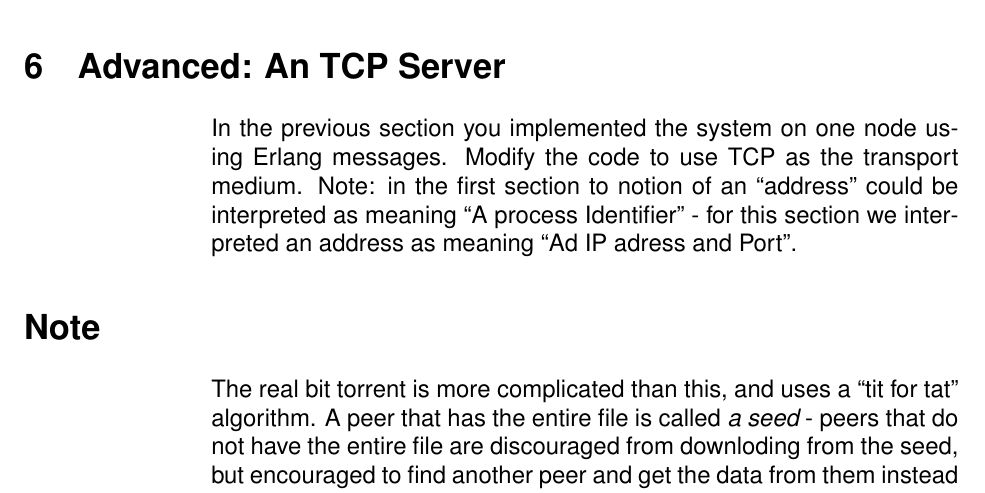
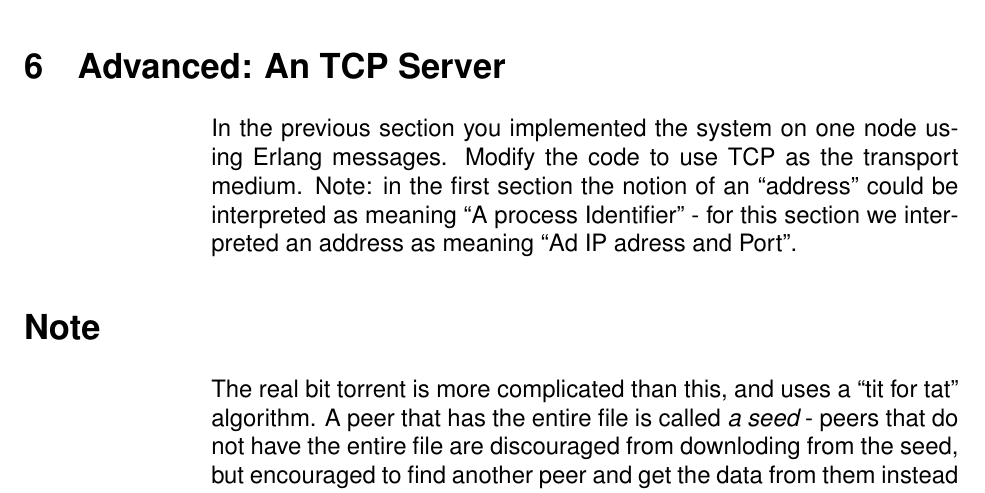
Before and after one commit to joearms/paradis_jan_2016, a LaTeX document (lectures/problems_4.tex): part of page 4 of 4, cut so that both start at the same text. Compiled offline with pdfLaTeX.

Commit message:
to -> the
Assume *the* was the intended word

```diff
--- a/lectures/problems_4.tex
+++ b/lectures/problems_4.tex
@@ -119,7 +119,7 @@ Implement this.
 
 In the previous section you implemented the system on one node using
 Erlang messages.  Modify the code to use TCP as the transport
-medium. Note: in the first section to notion of an ``address'' could
+medium. Note: in the first section the notion of an ``address'' could
 be interpreted as meaning ``A process Identifier'' - for this section
 we interpreted an address as meaning ``Ad IP adress and Port''.
 
```
